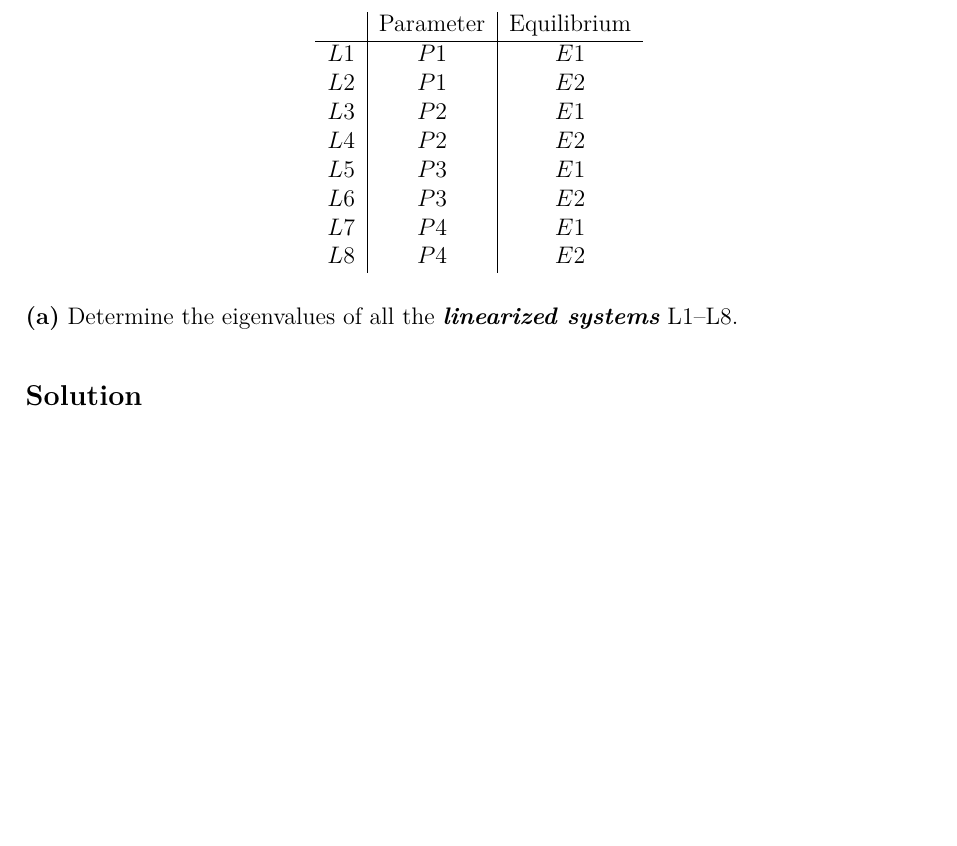
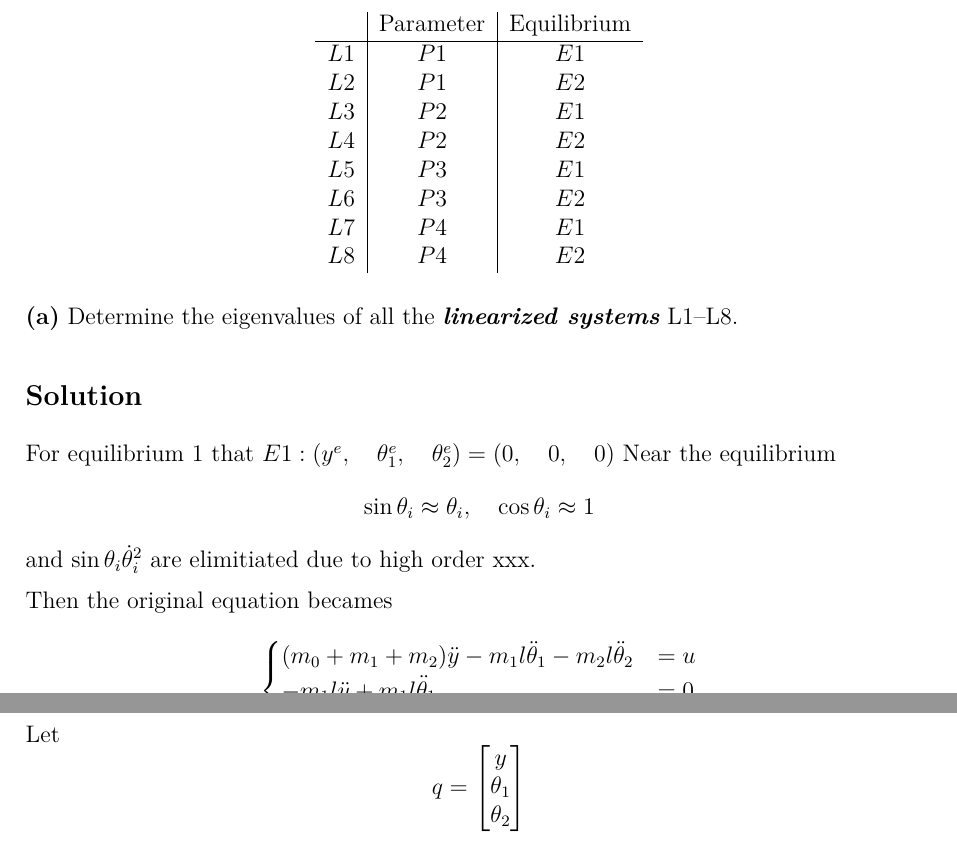
Before and after one commit to yeyi58095/115-1_LinearSystem, a LaTeX problem sheet (hw4/linearSsytem_hw4.tex): part of page 8 of 24 before the commit and two parts of pages 8 and 9 of 25 after it, the two joined at a grey line, cut so that both start at the same text, the shorter picture padded with empty space. Compiled offline with XeLaTeX; a missing font is replaced by an installed copy or a similar font.

Commit message:
form the similaried equation under condition E1

```diff
--- a/hw4/linearSsytem_hw4.tex
+++ b/hw4/linearSsytem_hw4.tex
@@ -412,6 +412,31 @@ $L8$ & $P4$ & $E2$
 \textbf{(a)} Determine the eigenvalues of all the \textbf{\textit{linearized systems}} L1--L8.
 \subsection*{Solution}
 % 在這裡撰寫解答。
+
+For equilibrium 1 that $ E1: (y^e,\quad \theta_1^e, \quad \theta_2^e ) = (0, \quad0, \quad0) $
+Near the equilibrium
+\[
+\sin \theta_i \approx \theta_i, \quad \cos\theta_i \approx 1
+\]
+and $ \sin \theta_i \dot \theta_i^2 $ are elimitiated due to high order xxx.
+
+
+Then the original equation becames
+\[
+\begin{cases}
+	(m_0 + m_1 + m_2)\ddot y - m_1l\ddot \theta_1 - m_2l\ddot \theta_2 &= u \\
+	-m_1l\ddot y + m_1l\ddot \theta_1 &= 0 \\
+	-m_2l\ddot y + m_2l^2\ddot \theta_2  &= 0
+\end{cases}
+\]
+
+Let
+\[
+q = \begin{bmatrix}
+	y \\ \theta_1 \\ \theta_2
+\end{bmatrix}
+\]
+
 \vspace{3cm}
 
 \clearpage
```
Also changed, not shown: hw4/linearSsytem_hw4.pdf.
